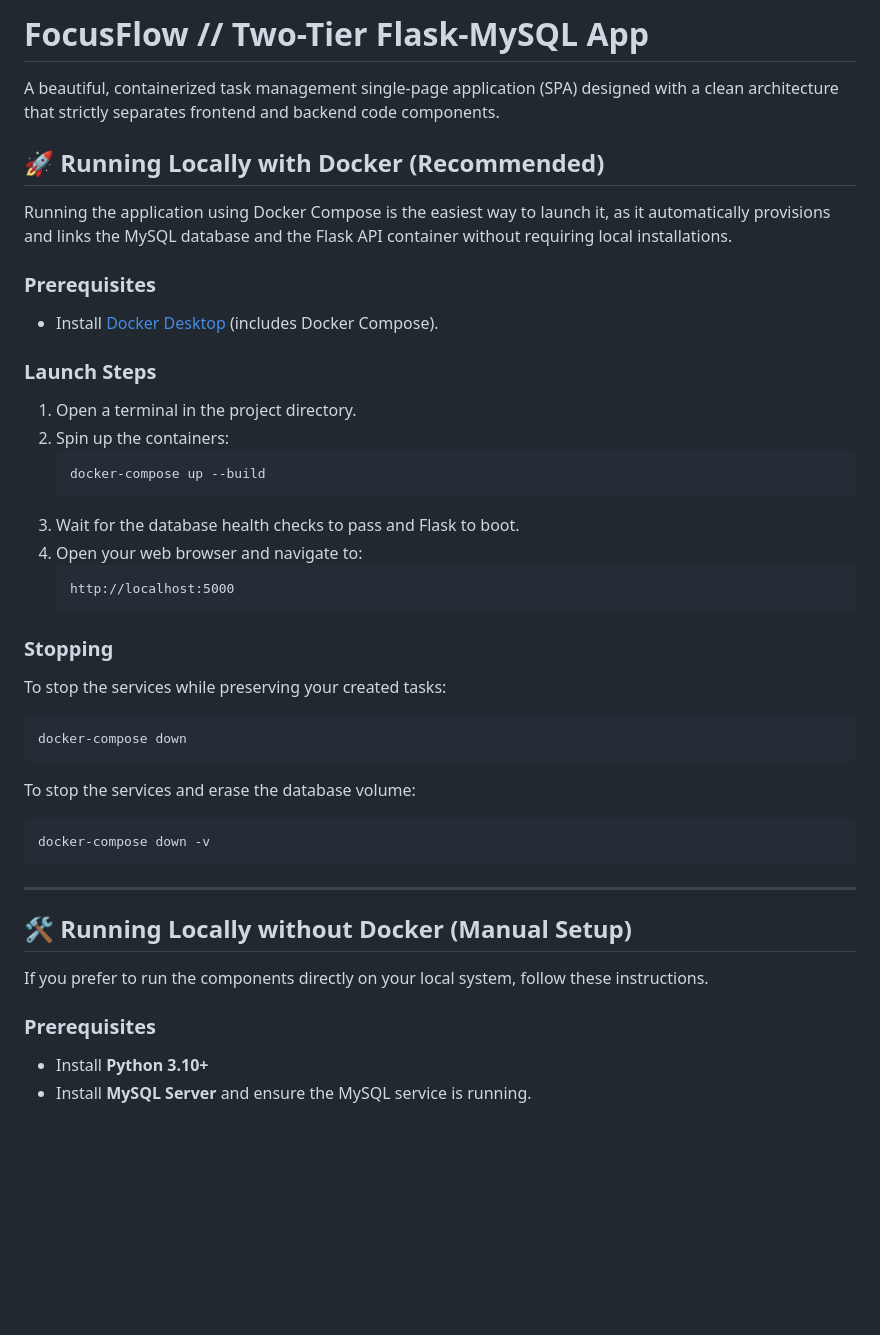
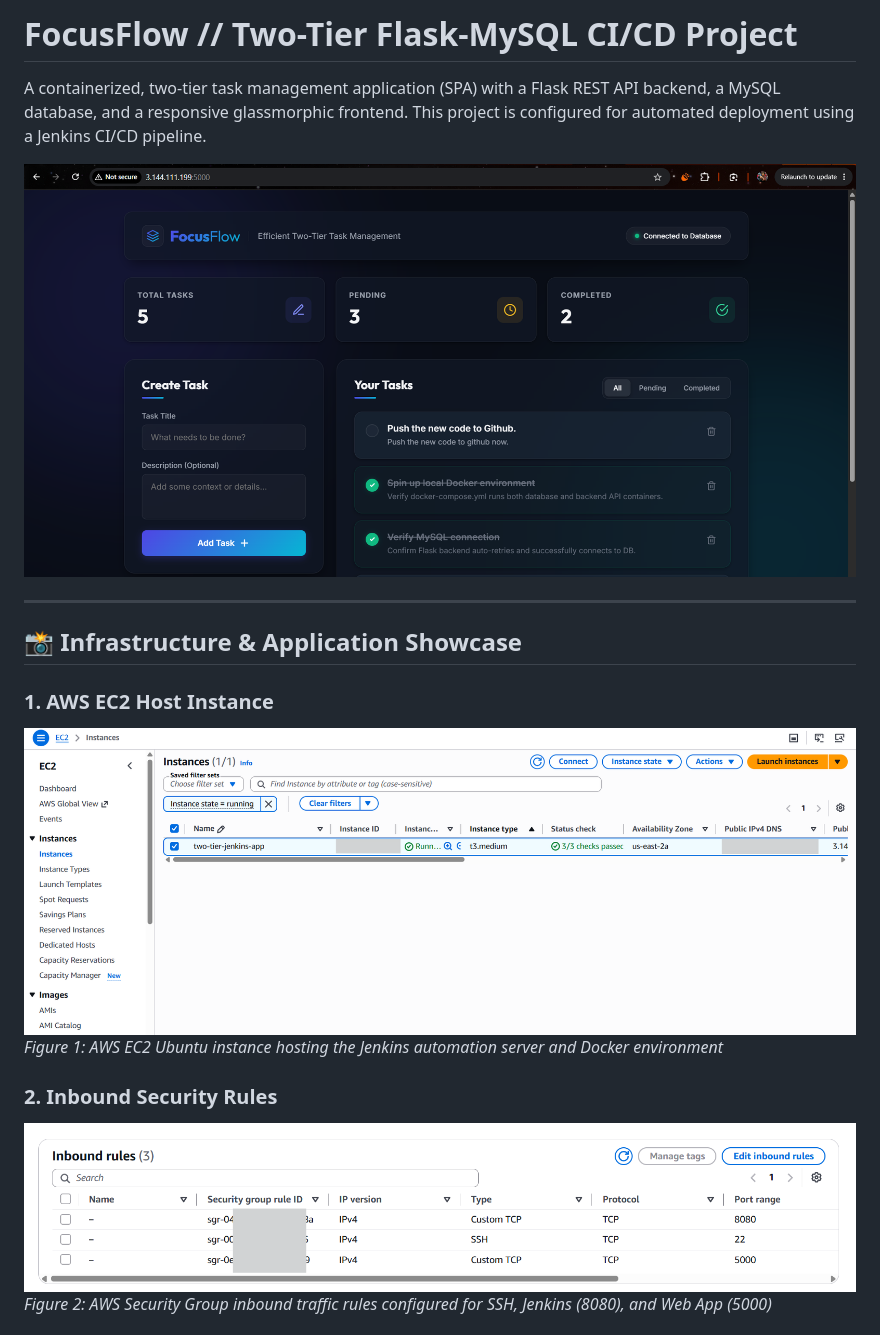
Before and after one commit to Anilkumar7877/Two-Tier-Flask-App-Docker-Jenkins, a Markdown page: README.md, the part around one of its changes. GitHub-like rendering; pictures changed too: public/image-1.png (added), public/image-3.png (added), public/image.png (added); blank space fills up the shorter version.

````diff
--- a/README.md
+++ b/README.md
@@ -1,43 +1,18 @@
-# FocusFlow // Two-Tier Flask-MySQL App
+# FocusFlow // Two-Tier Flask-MySQL CI/CD Project
 
-A beautiful, containerized task management single-page application (SPA) designed with a clean architecture that strictly separates frontend and backend code components.
+A containerized, two-tier task management application (SPA) with a Flask REST API backend, a MySQL database, and a responsive glassmorphic frontend. This project is configured for automated deployment using a Jenkins CI/CD pipeline.
 
-## 🚀 Running Locally with Docker (Recommended)
-
-Running the application using Docker Compose is the easiest way to launch it, as it automatically provisions and links the MySQL database and the Flask API container without requiring local installations.
-
-### Prerequisites
-- Install [Docker Desktop](https://www.docker.com/products/docker-desktop/) (includes Docker Compose).
-
-### Launch Steps
-1. Open a terminal in the project directory.
-2. Spin up the containers:
-   ```bash
-   docker-compose up --build
-   ```
-3. Wait for the database health checks to pass and Flask to boot.
-4. Open your web browser and navigate to:
-   ```
-   http://localhost:5000
-   ```
-
-### Stopping
-To stop the services while preserving your created tasks:
-```bash
-docker-compose down
-```
-To stop the services and erase the database volume:
-```bash
-docker-compose down -v
-```
+![Dashboard UI](public/image-3.png)
 
 ---
 
-## 🛠️ Running Locally without Docker (Manual Setup)
+## 📸 Infrastructure & Application Showcase
 
-If you prefer to run the components directly on your local system, follow these instructions.
+### 1. AWS EC2 Host Instance
+![EC2 Instance](public/image.png)
+*Figure 1: AWS EC2 Ubuntu instance hosting the Jenkins automation server and Docker environment*
 
-### Prerequisites
-- Install **Python 3.10+**
-- Install **MySQL Server** and ensure the MySQL service is running.
+### 2. Inbound Security Rules
+![Inbound Rules](public/image-1.png)
+*Figure 2: AWS Security Group inbound traffic rules configured for SSH, Jenkins (8080), and Web App (5000)*
 
````
Also changed, not shown: other parts of README.md (+64 -47 lines), public/image-2.png (added), 1 other file.
